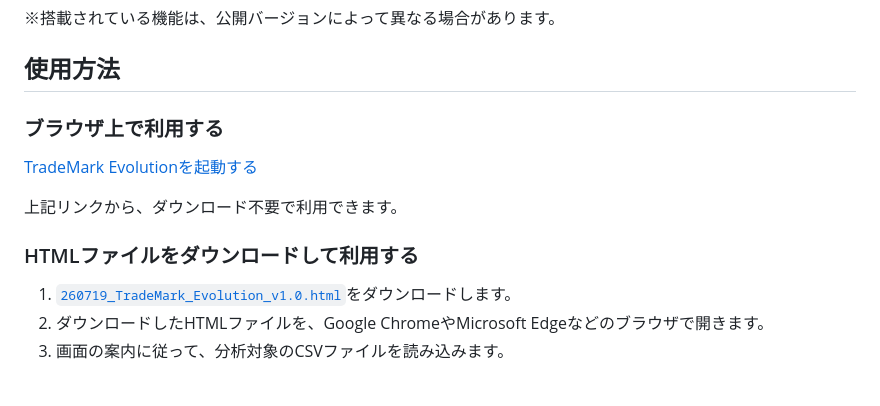
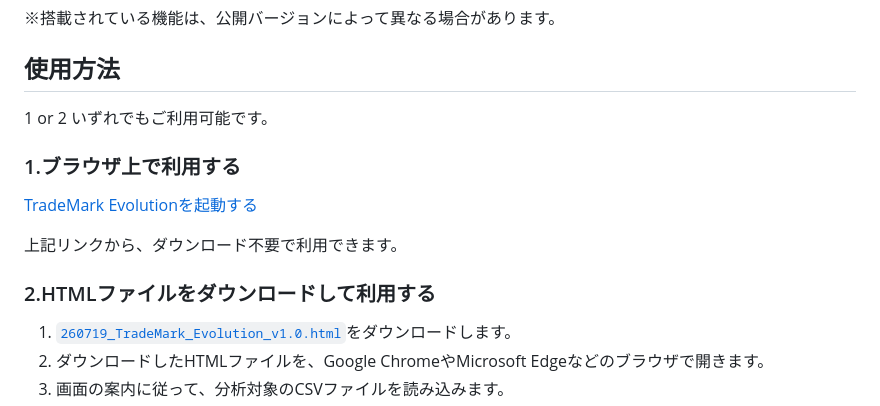
Before and after one commit to Estoppel88/TM-Evolution, a Markdown page: README.md, the part around the change. Rendered like a GitHub page; blank space fills up the shorter version.

Commit message:
Update usage instructions in README.md

```diff
--- a/README.md
+++ b/README.md
@@ -15,13 +15,15 @@ J-PlatPatから出力した商標CSVデータを、ブラウザ上で分析・
 
 ## 使用方法
 
-### ブラウザ上で利用する
+1 or 2 いずれでもご利用可能です。
+
+### 1.ブラウザ上で利用する
 
 [TradeMark Evolutionを起動する](https://estoppel88.github.io/trademark-evolution/)
 
 上記リンクから、ダウンロード不要で利用できます。
 
-### HTMLファイルをダウンロードして利用する
+### 2.HTMLファイルをダウンロードして利用する
 
 1. [`260719_TradeMark_Evolution_v1.0.html`](260719_TradeMark_Evolution_v1.0.html)をダウンロードします。
 2. ダウンロードしたHTMLファイルを、Google ChromeやMicrosoft Edgeなどのブラウザで開きます。
```
